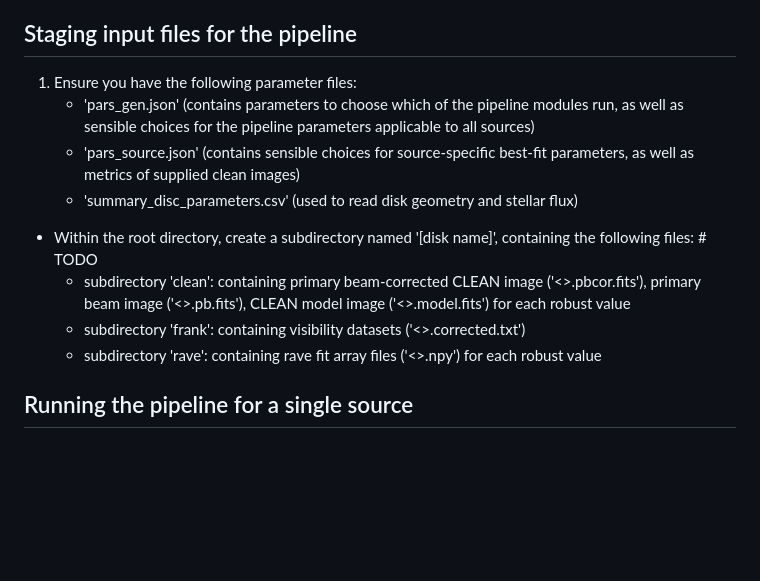
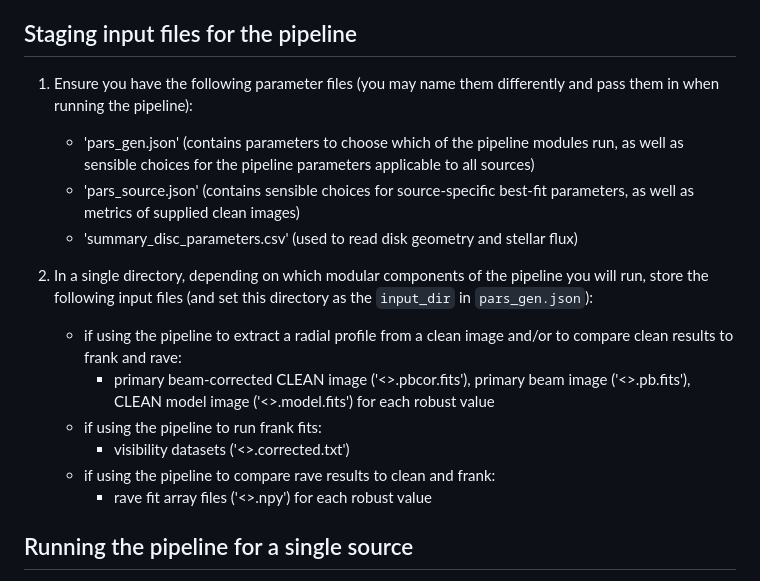
Before and after one commit to jeffjennings/arksia, a Markdown page: README.md, the part around the change. Drawn GitHub-style; blank space fills up the shorter version.

Commit message:
README: instructions for input files

```diff
--- a/README.md
+++ b/README.md
@@ -21,15 +21,18 @@ The pipeline is run from the terminal using input parameter files. It has the fo
 
 Staging input files for the pipeline
 ------------------------------------
-1) Ensure you have the following parameter files:
+1) Ensure you have the following parameter files (you may name them differently and pass them in when running the pipeline):
     * 'pars_gen.json' (contains parameters to choose which of the pipeline modules run, as well as sensible choices for the pipeline parameters applicable to all sources)
     * 'pars_source.json' (contains sensible choices for source-specific best-fit parameters, as well as metrics of supplied clean images)
     * 'summary_disc_parameters.csv' (used to read disk geometry and stellar flux)
 
-- Within the root directory, create a subdirectory named '[disk name]', containing the following files: # TODO
-    * subdirectory 'clean': containing primary beam-corrected CLEAN image ('<>.pbcor.fits'), primary beam image ('<>.pb.fits'), CLEAN model image ('<>.model.fits') for each robust value
-    * subdirectory 'frank': containing visibility datasets ('<>.corrected.txt')
-    * subdirectory 'rave': containing rave fit array files ('<>.npy') for each robust value
+2) In a single directory, depending on which modular components of the pipeline you will run, store the following input files (and set this directory as the `input_dir` in `pars_gen.json`):
+    * if using the pipeline to extract a radial profile from a clean image and/or to compare clean results to frank and rave:
+        - primary beam-corrected CLEAN image ('<>.pbcor.fits'), primary beam image ('<>.pb.fits'), CLEAN model image ('<>.model.fits') for each robust value
+    * if using the pipeline to run frank fits:
+        - visibility datasets ('<>.corrected.txt')
+    * if using the pipeline to compare rave results to clean and frank:
+        - rave fit array files ('<>.npy') for each robust value
 
 Running the pipeline for a single source
 ----------------------------------------
```
